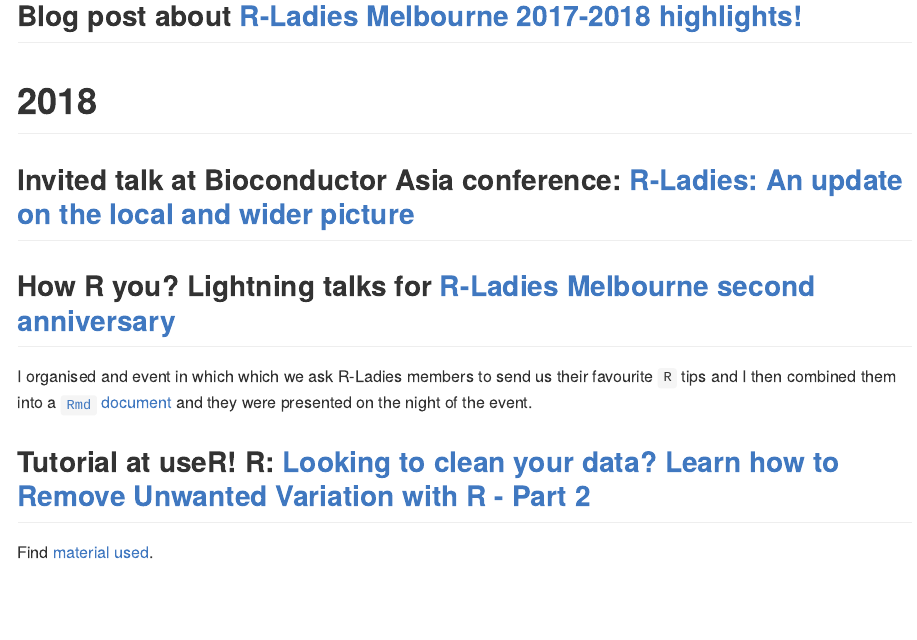
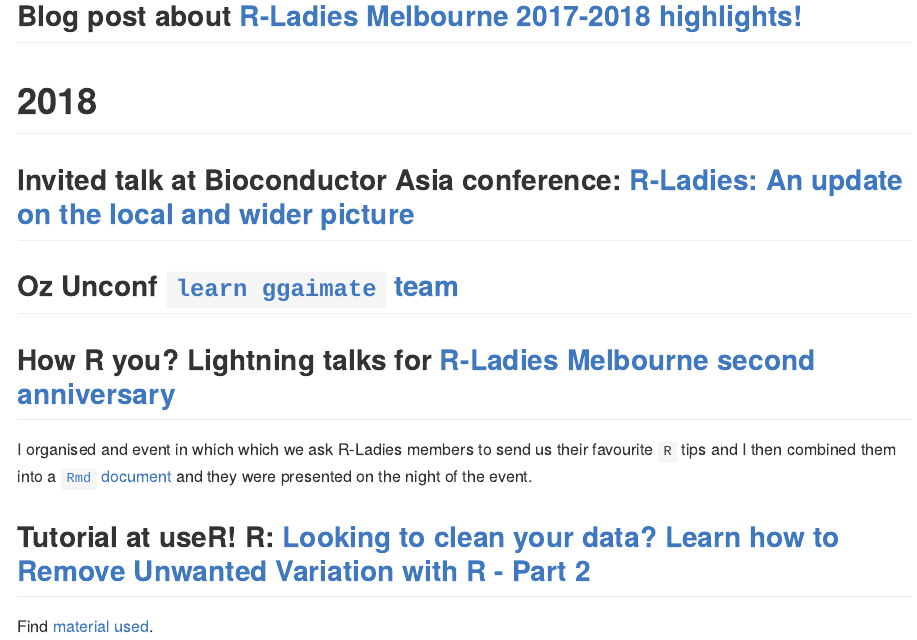
Before and after one commit to annaquaglieri16/Workshops-that-I-was-involved-with, an R Markdown document (README.Rmd): the page in a window 1100 px wide, from 470 px down. The pictures show the output file README.md that the author committed with the source, drawn offline in the style of GitHub.

Commit message:
learn gganimate

```diff
--- a/README.Rmd
+++ b/README.Rmd
@@ -24,6 +24,8 @@
 
 ## Invited talk at Bioconductor Asia conference: [R-Ladies: An update on the local and wider picture](https://github.com/annaquaglieri16/BiocAsia---R-Ladies-An-update-on-the-local-and-wider-picture)
 
+## Oz Unconf [`learn ggaimate` team](https://bit.ly/2HfY31c)
+
 ## How R you? Lightning talks for [R-Ladies Melbourne second anniversary](https://www.meetup.com/R-Ladies-Melbourne/events/254783169/)
 
 I organised and event in which which we ask R-Ladies members to send us their favourite `R` tips and I then combined them into a [`Rmd` document](https://rladies-melbourne-tips.netlify.com/) and they were presented on the night of the event.
```
Also changed, not shown: README.md.
